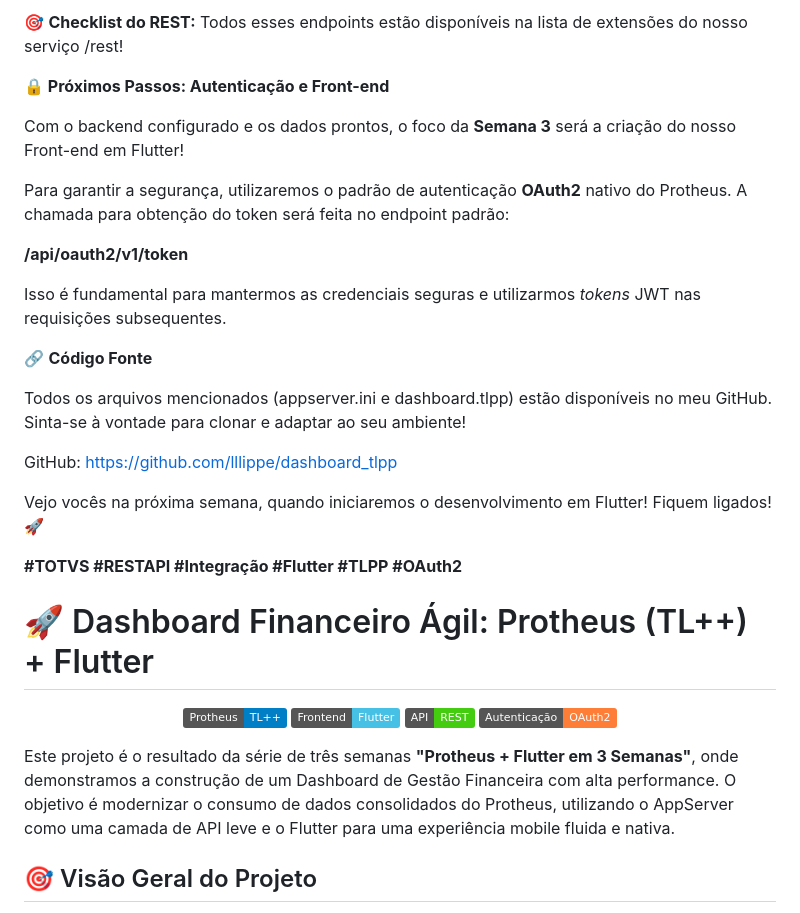
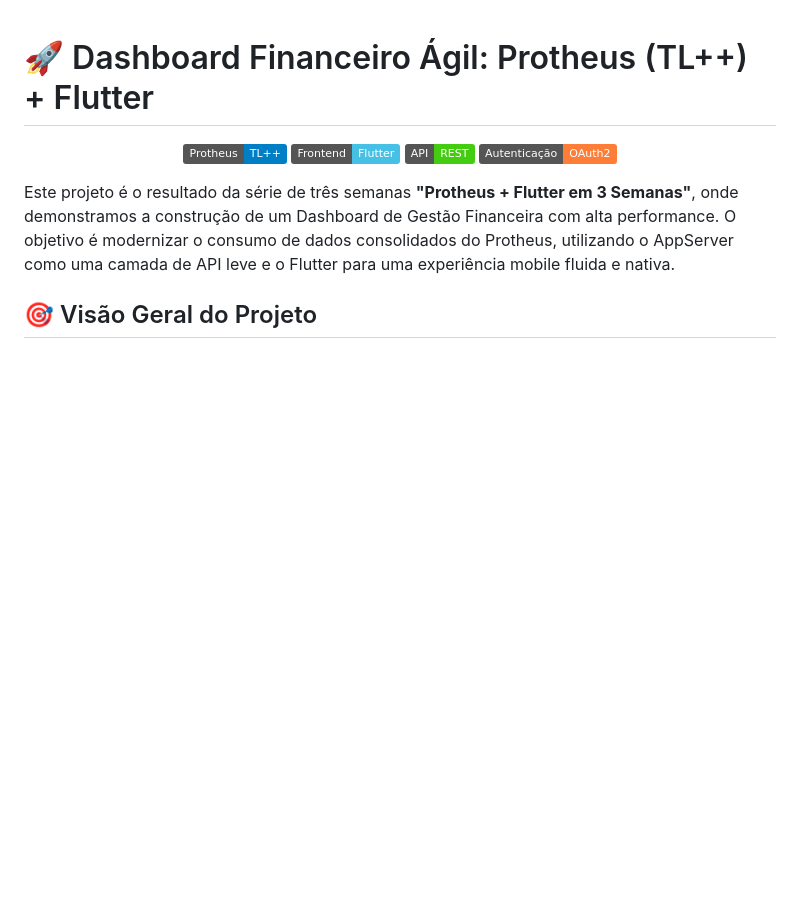
Before and after one commit to lllippe/dashboard_tlpp, a Markdown page: README.md, the part around the change printed below. Drawn GitHub-style; badges without logos; blank space fills up the shorter version.

```diff
--- a/README.md
+++ b/README.md
@@ -104,26 +1,3 @@ Return .T.
-🎯 **Checklist do REST:** Todos esses endpoints estão disponíveis na lista de extensões do nosso serviço /rest!
-
-**🔒 Próximos Passos: Autenticação e Front-end**
-
-Com o backend configurado e os dados prontos, o foco da **Semana 3** será a criação do nosso Front-end em Flutter!
-
-Para garantir a segurança, utilizaremos o padrão de autenticação **OAuth2** nativo do Protheus. A chamada para obtenção do token será feita no endpoint padrão:
-
-**/api/oauth2/v1/token**
-
-Isso é fundamental para mantermos as credenciais seguras e utilizarmos *tokens* JWT nas requisições subsequentes.
-
-🔗 **Código Fonte**
-
-Todos os arquivos mencionados (appserver.ini e dashboard.tlpp) estão disponíveis no meu GitHub. Sinta-se à vontade para clonar e adaptar ao seu ambiente!
-
-GitHub: https://github.com/lllippe/dashboard_tlpp
-
-Vejo vocês na próxima semana, quando iniciaremos o desenvolvimento em Flutter! Fiquem ligados! 🚀
-
-**#TOTVS #RESTAPI #Integração #Flutter #TLPP #OAuth2**
-
-
 # 🚀 Dashboard Financeiro Ágil: Protheus (TL++) + Flutter
 
 <p align="center">
```
Also changed, not shown: other parts of README.md (+0 -103 lines).
